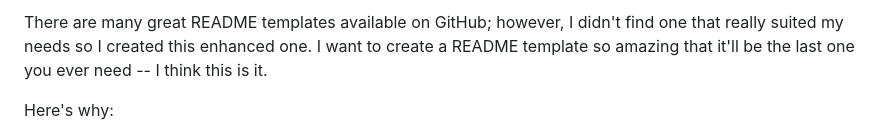
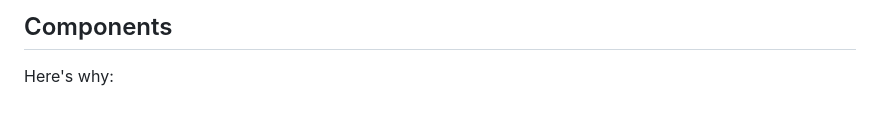
Before and after one commit to stormspirit03/Distributed_file_storage_system, a Markdown page: README.md, the part around one of its changes. Drawn GitHub-style.

```diff
--- a/README.md
+++ b/README.md
@@ -79,6 +80,5 @@ In architecture point of view the primary goal of this system is to streamline d
 
-There are many great README templates available on GitHub; however, I didn't find one that really suited my needs so I created this enhanced one. I want to create a README template so amazing that it'll be the last one you ever need -- I think this is it.
-
+## Components
 Here's why:
 * Your time should be focused on creating something amazing. A project that solves a problem and helps others
 * You shouldn't be doing the same tasks over and over like creating a README from scratch
```
Also changed, not shown: other parts of README.md (+3 -2 lines).
